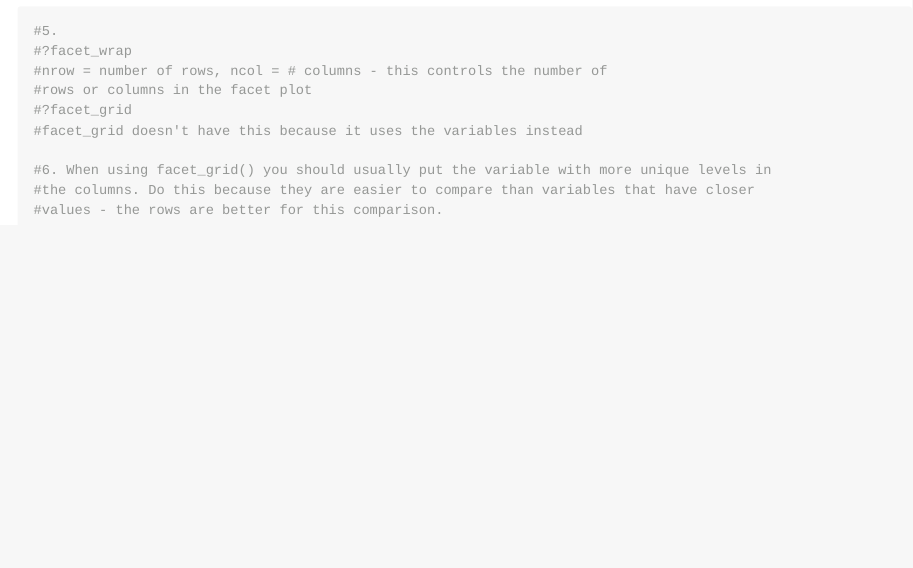
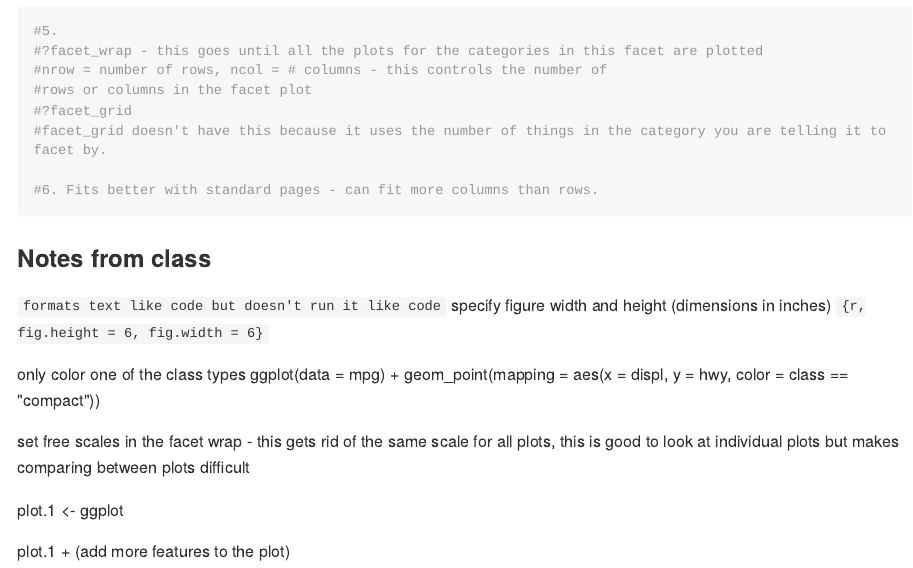
Before and after one commit to UCD-pbio-rclub/Rclub-r4ds_Allie.Gaudinier, an R Markdown document (4_26_17_homework.Rmd): the page in a window 1100 px wide, from 10470 px down before the commit and from 10490 px down after it, so that both start at the same text. The pictures show the output file 4_26_17_homework.md that the author committed with the source, drawn offline in the style of GitHub; long lines of code are wrapped.

Commit message:
Class edits

````diff
--- a/4_26_17_homework.Rmd
+++ b/4_26_17_homework.Rmd
@@ -141,13 +139,29 @@ ggplot(data = mpg) +
   facet_wrap(~ class, nrow = 2)
 
 #5.
-#?facet_wrap
+#?facet_wrap - this goes until all the plots for the categories in this facet are plotted
 #nrow = number of rows, ncol = # columns - this controls the number of
 #rows or columns in the facet plot
 #?facet_grid
-#facet_grid doesn't have this because it uses the variables instead
+#facet_grid doesn't have this because it uses the number of things in the category you are telling it to facet by.
 
-#6. When using facet_grid() you should usually put the variable with more unique levels in
-#the columns. Do this because they are easier to compare than variables that have closer
-#values - the rows are better for this comparison.
+#6. Fits better with standard pages - can fit more columns than rows.
 ```
+
+### Notes from class
+`formats text like code but doesn't run it like code`
+specify figure width and height (dimensions in inches)
+`{r, fig.height = 6, fig.width = 6}`
+
+only color one of the class types
+ggplot(data = mpg) +
+  geom_point(mapping = aes(x = displ, y = hwy, color = class == "compact"))
+
+set free scales in the facet wrap - this gets rid of the same scale for all plots,
+this is good to look at individual plots but makes comparing between plots difficult
+
+
+
+plot.1 <- ggplot
+
+plot.1 + (add more features to the plot)
````
Also changed, not shown: 4_26_17_homework.md, 4_26_17_homework.Rmd (2 more changed lines).
